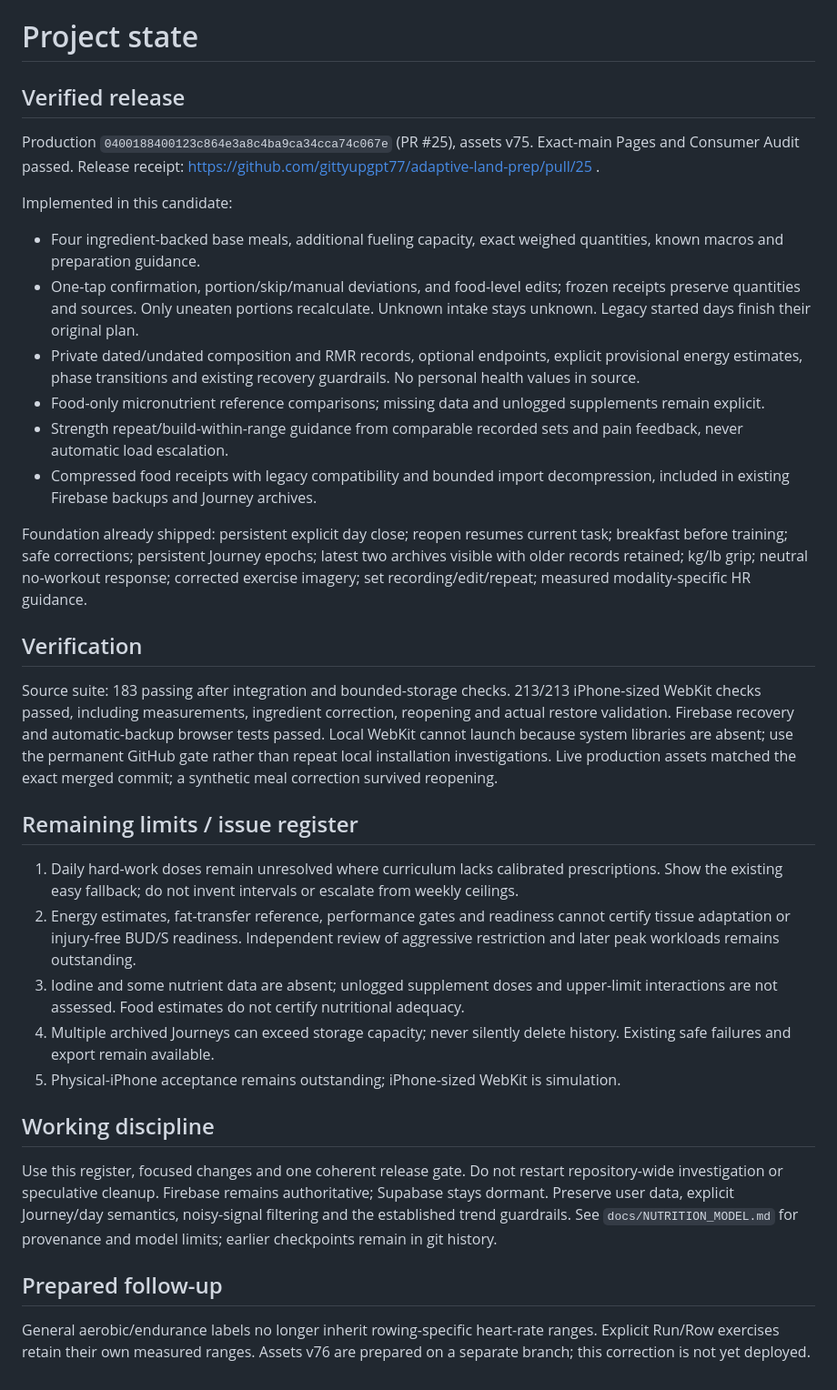
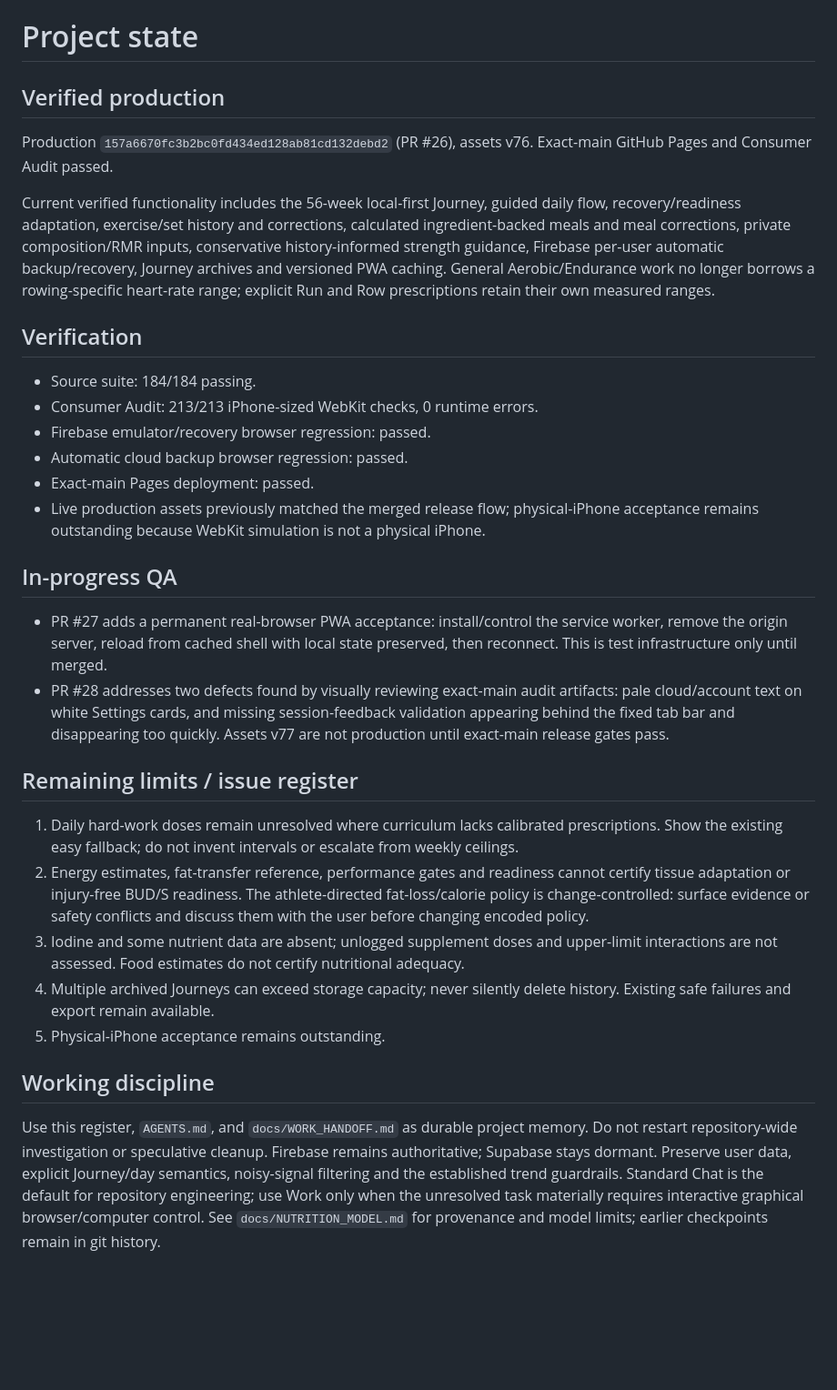
Before and after one commit to gittyupgpt77/adaptive-land-prep, a Markdown page: docs/PROJECT_STATE.md, the part around the change. Shown at 91% size. Rendered like a GitHub page; blank space fills up the shorter version.

Commit message:
Record verified v76 baseline and active QA

```diff
--- a/docs/PROJECT_STATE.md
+++ b/docs/PROJECT_STATE.md
@@ -1,35 +1,33 @@
 # Project state
 
-## Verified release
+## Verified production
 
-Production `0400188400123c864e3a8c4ba9ca34cca74c067e` (PR #25), assets v75. Exact-main Pages and Consumer Audit passed. Release receipt: https://github.com/gittyupgpt77/adaptive-land-prep/pull/25 .
+Production `157a6670fc3b2bc0fd434ed128ab81cd132debd2` (PR #26), assets v76. Exact-main GitHub Pages and Consumer Audit passed.
 
-Implemented in this candidate:
-- Four ingredient-backed base meals, additional fueling capacity, exact weighed quantities, known macros and preparation guidance.
-- One-tap confirmation, portion/skip/manual deviations, and food-level edits; frozen receipts preserve quantities and sources. Only uneaten portions recalculate. Unknown intake stays unknown. Legacy started days finish their original plan.
-- Private dated/undated composition and RMR records, optional endpoints, explicit provisional energy estimates, phase transitions and existing recovery guardrails. No personal health values in source.
-- Food-only micronutrient reference comparisons; missing data and unlogged supplements remain explicit.
-- Strength repeat/build-within-range guidance from comparable recorded sets and pain feedback, never automatic load escalation.
-- Compressed food receipts with legacy compatibility and bounded import decompression, included in existing Firebase backups and Journey archives.
-
-Foundation already shipped: persistent explicit day close; reopen resumes current task; breakfast before training; safe corrections; persistent Journey epochs; latest two archives visible with older records retained; kg/lb grip; neutral no-workout response; corrected exercise imagery; set recording/edit/repeat; measured modality-specific HR guidance.
+Current verified functionality includes the 56-week local-first Journey, guided daily flow, recovery/readiness adaptation, exercise/set history and corrections, calculated ingredient-backed meals and meal corrections, private composition/RMR inputs, conservative history-informed strength guidance, Firebase per-user automatic backup/recovery, Journey archives and versioned PWA caching. General Aerobic/Endurance work no longer borrows a rowing-specific heart-rate range; explicit Run and Row prescriptions retain their own measured ranges.
 
 ## Verification
 
-Source suite: 183 passing after integration and bounded-storage checks. 213/213 iPhone-sized WebKit checks passed, including measurements, ingredient correction, reopening and actual restore validation. Firebase recovery and automatic-backup browser tests passed. Local WebKit cannot launch because system libraries are absent; use the permanent GitHub gate rather than repeat local installation investigations. Live production assets matched the exact merged commit; a synthetic meal correction survived reopening.
+- Source suite: 184/184 passing.
+- Consumer Audit: 213/213 iPhone-sized WebKit checks, 0 runtime errors.
+- Firebase emulator/recovery browser regression: passed.
+- Automatic cloud backup browser regression: passed.
+- Exact-main Pages deployment: passed.
+- Live production assets previously matched the merged release flow; physical-iPhone acceptance remains outstanding because WebKit simulation is not a physical iPhone.
+
+## In-progress QA
+
+- PR #27 adds a permanent real-browser PWA acceptance: install/control the service worker, remove the origin server, reload from cached shell with local state preserved, then reconnect. This is test infrastructure only until merged.
+- PR #28 addresses two defects found by visually reviewing exact-main audit artifacts: pale cloud/account text on white Settings cards, and missing session-feedback validation appearing behind the fixed tab bar and disappearing too quickly. Assets v77 are not production until exact-main release gates pass.
 
 ## Remaining limits / issue register
 
 1. Daily hard-work doses remain unresolved where curriculum lacks calibrated prescriptions. Show the existing easy fallback; do not invent intervals or escalate from weekly ceilings.
-2. Energy estimates, fat-transfer reference, performance gates and readiness cannot certify tissue adaptation or injury-free BUD/S readiness. Independent review of aggressive restriction and later peak workloads remains outstanding.
+2. Energy estimates, fat-transfer reference, performance gates and readiness cannot certify tissue adaptation or injury-free BUD/S readiness. The athlete-directed fat-loss/calorie policy is change-controlled: surface evidence or safety conflicts and discuss them with the user before changing encoded policy.
 3. Iodine and some nutrient data are absent; unlogged supplement doses and upper-limit interactions are not assessed. Food estimates do not certify nutritional adequacy.
 4. Multiple archived Journeys can exceed storage capacity; never silently delete history. Existing safe failures and export remain available.
-5. Physical-iPhone acceptance remains outstanding; iPhone-sized WebKit is simulation.
+5. Physical-iPhone acceptance remains outstanding.
 
 ## Working discipline
 
-Use this register, focused changes and one coherent release gate. Do not restart repository-wide investigation or speculative cleanup. Firebase remains authoritative; Supabase stays dormant. Preserve user data, explicit Journey/day semantics, noisy-signal filtering and the established trend guardrails. See `docs/NUTRITION_MODEL.md` for provenance and model limits; earlier checkpoints remain in git history.
-
-## Prepared follow-up
-
-General aerobic/endurance labels no longer inherit rowing-specific heart-rate ranges. Explicit Run/Row exercises retain their own measured ranges. Assets v76 are prepared on a separate branch; this correction is not yet deployed.
+Use this register, `AGENTS.md`, and `docs/WORK_HANDOFF.md` as durable project memory. Do not restart repository-wide investigation or speculative cleanup. Firebase remains authoritative; Supabase stays dormant. Preserve user data, explicit Journey/day semantics, noisy-signal filtering and the established trend guardrails. Standard Chat is the default for repository engineering; use Work only when the unresolved task materially requires interactive graphical browser/computer control. See `docs/NUTRITION_MODEL.md` for provenance and model limits; earlier checkpoints remain in git history.
```
